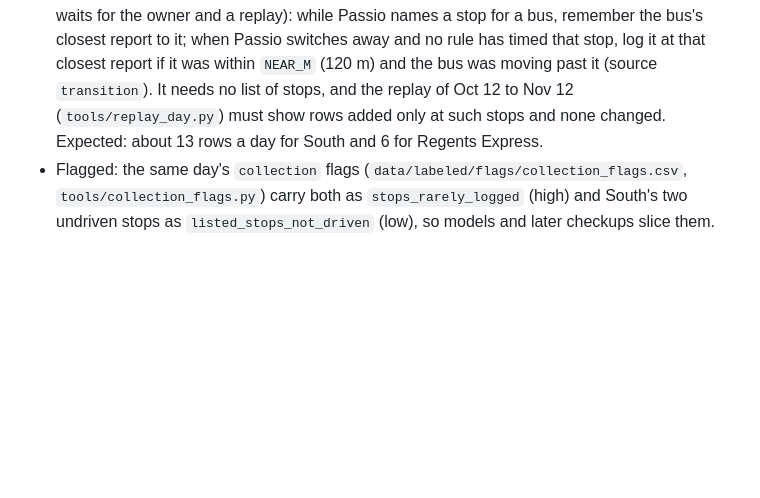
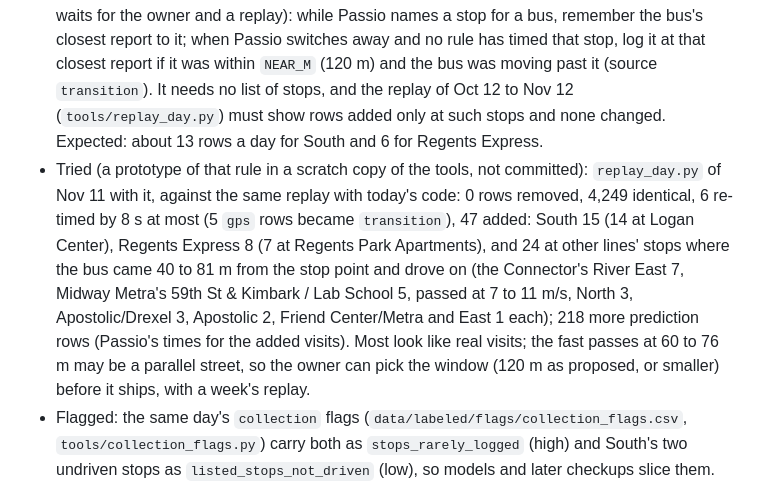
Before and after one commit to blobberus/straight-bussing, a Markdown page: docs/DATA-COLLECTION-LOG.md, the part around the change. Drawn GitHub-style; blank space fills up the shorter version.

Commit message:
DC-027 item 4: the proposed stop rule tried on a replay of Nov 11 (prototype, not shipped)
Only additions: 47 rows (14 at South's Logan Center, 7 at Regents Park Apartments, 24 other
visits where the bus passed 40 to 81 m from the stop point), 0 removed, 6 re-timed by 8 s at most.
Some fast passes may be a parallel street: the window is the owner's choice before it ships.

Co-Authored-By: Claude Opus 5.5 <noreply@anthropic.com>

```diff
--- a/docs/DATA-COLLECTION-LOG.md
+++ b/docs/DATA-COLLECTION-LOG.md
@@ -161,6 +161,14 @@ owner's call).**
   rule has timed that stop, log it at that closest report if it was within `NEAR_M` (120 m) and the bus was moving past
   it (source `transition`). It needs no list of stops, and the replay of Oct 12 to Nov 12 (`tools/replay_day.py`) must
   show rows added only at such stops and none changed. Expected: about 13 rows a day for South and 6 for Regents Express.
+- Tried (a prototype of that rule in a scratch copy of the tools, not committed): `replay_day.py` of Nov 11 with it,
+  against the same replay with today's code: 0 rows removed, 4,249 identical, 6 re-timed by 8 s at most (5 `gps` rows
+  became `transition`), 47 added: South 15 (14 at Logan Center), Regents Express 8 (7 at Regents Park Apartments), and 24
+  at other lines' stops where the bus came 40 to 81 m from the stop point and drove on (the Connector's River East 7,
+  Midway Metra's 59th St & Kimbark / Lab School 5, passed at 7 to 11 m/s, North 3, Apostolic/Drexel 3, Apostolic 2,
+  Friend Center/Metra and East 1 each); 218 more prediction rows (Passio's times for the added visits). Most look like
+  real visits; the fast passes at 60 to 76 m may be a parallel street, so the owner can pick the window (120 m as
+  proposed, or smaller) before it ships, with a week's replay.
 - Flagged: the same day's `collection` flags (`data/labeled/flags/collection_flags.csv`, `tools/collection_flags.py`)
   carry both as `stops_rarely_logged` (high) and South's two undriven stops as `listed_stops_not_driven` (low), so models
   and later checkups slice them.
```
